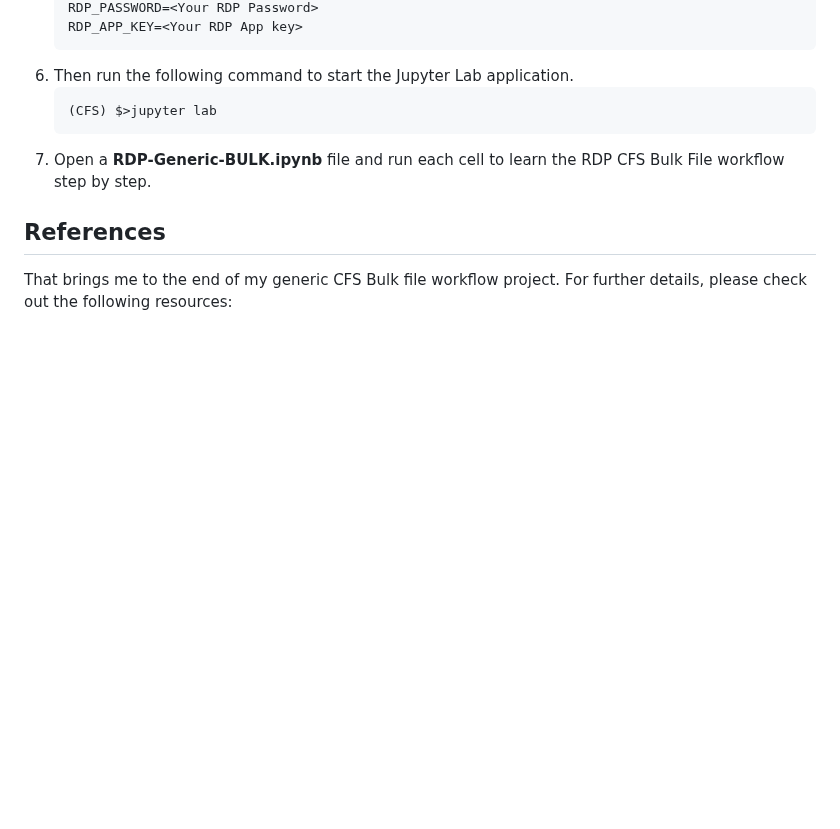
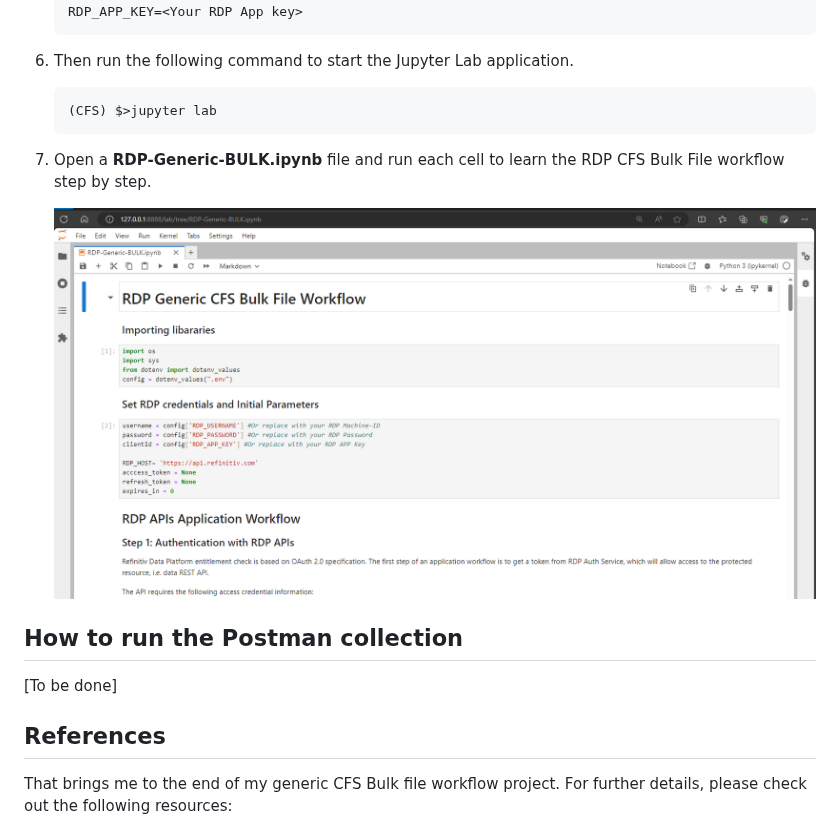
Before and after one commit to LSEG-API-Samples/LSEG-API-Samples-Example.RDP.Python.GenericBulkFile.Workflow, a Markdown page: README.md, the part around the change. Rendered like a GitHub page; pictures changed too: images/notebook_file.png (added); blank space fills up the shorter version.

Commit message:
Add notebook detail Add polling for downloading the file

````diff
--- a/README.md
+++ b/README.md
@@ -120,6 +120,12 @@ The first step is to unzip or download the example project folder into a directo
     ```
 6. Open a **RDP-Generic-BULK.ipynb**  file and run each cell to learn the RDP CFS Bulk File workflow step by step.
 
+    ![figure-2](images/notebook_file.png "Notebook file")
+
+## <a id="how_to_run_postman"></a>How to run the Postman collection
+
+[To be done]
+
 ## <a id="references"></a>References
 
 That brings me to the end of my generic CFS Bulk file workflow project. For further details, please check out the following resources:
````
Also changed, not shown: 2 other files.
